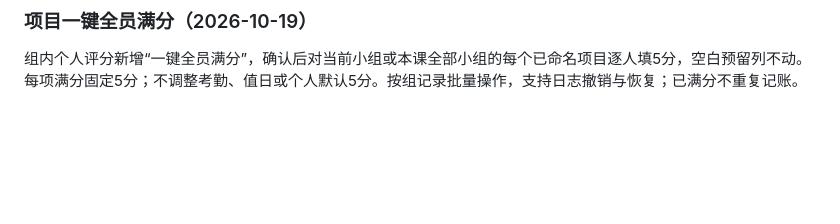
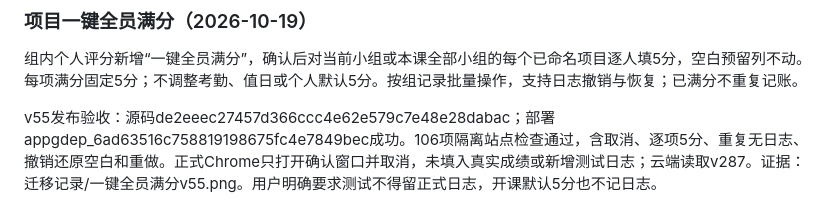
Before and after one commit to zcq19991029/jiafenxitong, a Markdown page: 项目交接.md, the part around the change. GitHub-like rendering; blank space fills up the shorter version.

Commit message:
docs: record v55 full marks acceptance

```diff
--- a/项目交接.md
+++ b/项目交接.md
@@ -229,3 +229,5 @@ v54已发布，源码bbf9495689359e9a6bb039f3c1f9156140d18881，部署appgdep_6a
 ### 项目一键全员满分（2026-10-19）
 
 组内个人评分新增“一键全员满分”，确认后对当前小组或本课全部小组的每个已命名项目逐人填5分，空白预留列不动。每项满分固定5分；不调整考勤、值日或个人默认5分。按组记录批量操作，支持日志撤销与恢复；已满分不重复记账。
+
+v55发布验收：源码de2eeec27457d366ccc4e62e579c7e48e28dabac；部署appgdep_6ad63516c758819198675fc4e7849bec成功。106项隔离站点检查通过，含取消、逐项5分、重复无日志、撤销还原空白和重做。正式Chrome只打开确认窗口并取消，未填入真实成绩或新增测试日志；云端读取v287。证据：迁移记录/一键全员满分v55.png。用户明确要求测试不得留正式日志，开课默认5分也不记日志。
```
